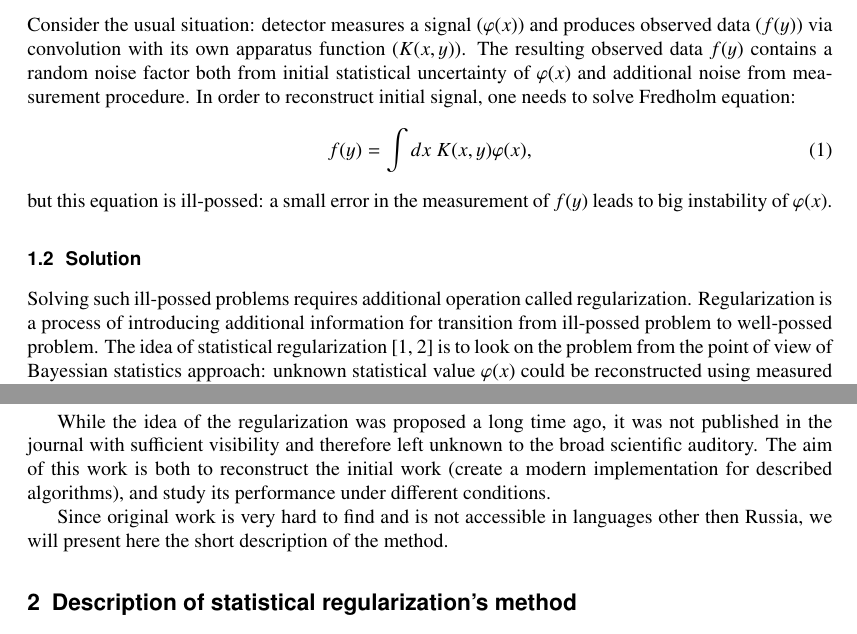
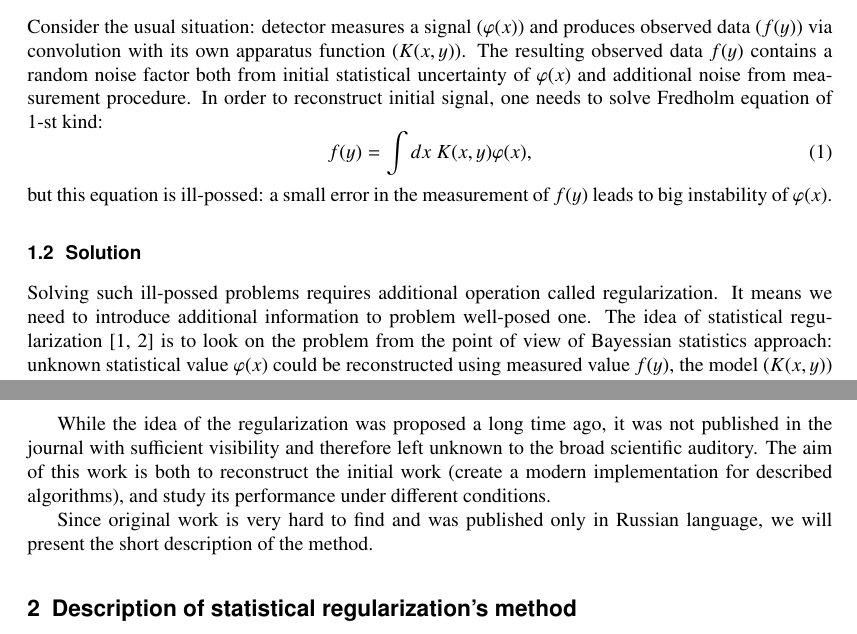
Before and after one commit to Zelenyy/scientific-papers, a LaTeX document (AYSS-2017/article/ayss2017-Zeleniy.tex): two parts of pages 1 and 2 of 5, joined at a grey line, cut so that both start at the same text. Compiled offline with pdfLaTeX.

Commit message:
Последние правки перед отправкой

```diff
--- a/AYSS-2017/article/ayss2017-Zeleniy.tex
+++ b/AYSS-2017/article/ayss2017-Zeleniy.tex
@@ -26,7 +26,7 @@
 
 \subsection{Problem}
 
-Consider the usual situation: detector measures a signal ($\varphi(x)$) and produces observed data ($f(y)$) via convolution with its own apparatus function ($K(x,y)$). The resulting observed data $f(y)$ contains a random noise factor both from initial statistical uncertainty of $\varphi(x)$ and additional noise from measurement procedure. In order to reconstruct initial signal, one needs to solve Fredholm equation:
+Consider the usual situation: detector measures a signal ($\varphi(x)$) and produces observed data ($f(y)$) via convolution with its own apparatus function ($K(x,y)$). The resulting observed data $f(y)$ contains a random noise factor both from initial statistical uncertainty of $\varphi(x)$ and additional noise from measurement procedure. In order to reconstruct initial signal, one needs to solve Fredholm equation of 1-st kind:
 \begin{equation}
 \label{eq-01}
     f(y) = \int dx~ K(x,y)\varphi(x),
@@ -35,7 +35,7 @@ but this equation is ill-possed: a small error in the measurement of $f(y)$ lead
 
 \subsection{Solution}
 
-Solving such ill-possed problems requires additional operation called regularization. Regularization is a process of introducing additional information for transition from ill-possed problem to well-possed problem. The idea of statistical regularization~\cite{Turchin, Turovceva} is to look on the problem from the point of view of Bayessian statistics approach: unknown statistical value $\varphi(x)$ could be reconstructed using  measured value $f(y)$, the model ($K(x,y)$) and some prior information about $\varphi(x)$ behavior. Main features of statistical regularization:
+Solving such ill-possed problems requires additional operation called regularization. It means we need to introduce additional information to problem well-posed one. The idea of statistical regularization~\cite{Turchin, Turovceva} is to look on the problem from the point of view of Bayessian statistics approach: unknown statistical value $\varphi(x)$ could be reconstructed using  measured value $f(y)$, the model ($K(x,y)$) and some prior information about $\varphi(x)$ behavior. Main features of statistical regularization:
 \begin{itemize}
     \item Based on Bayesian approach and decision theory (choice theory).
     \item It's able to accommodate various forms of prior information, such as
@@ -47,7 +47,7 @@ Solving such ill-possed problems requires additional operation called regulariza
 
 While the idea of the regularization was proposed a long time ago, it was not published in the journal with sufficient visibility and therefore left unknown to the broad scientific auditory. The aim of this work is both to reconstruct the initial work (create a modern implementation for described algorithms), and study its performance under different conditions.
 
-Since original work is very hard to find and is not accessible in languages other then Russia, we will present here the short description of the method.
+Since original work is very hard to find and was published only in Russian language, we will present the short description of the method.
 
 \section{Description of statistical regularization's method}
 
```
